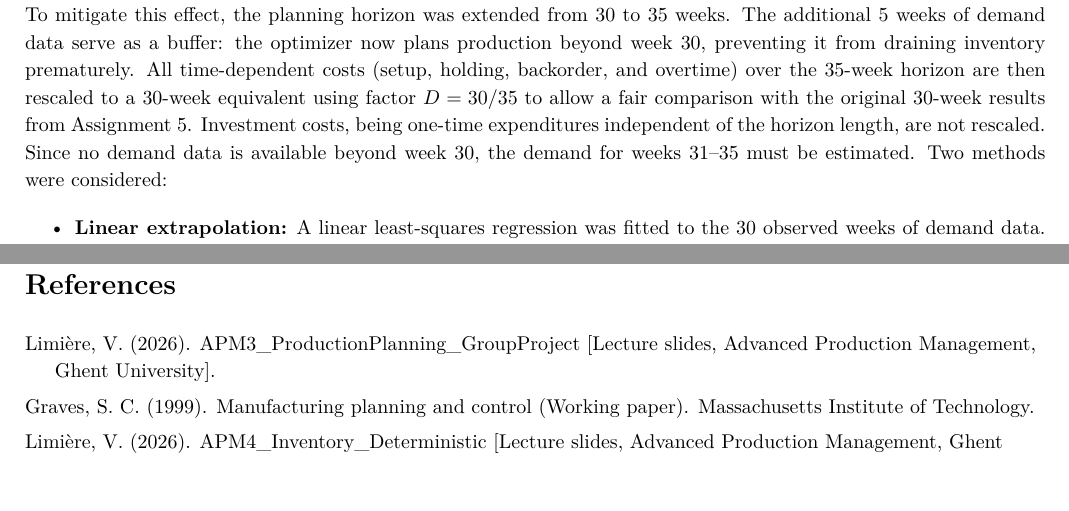
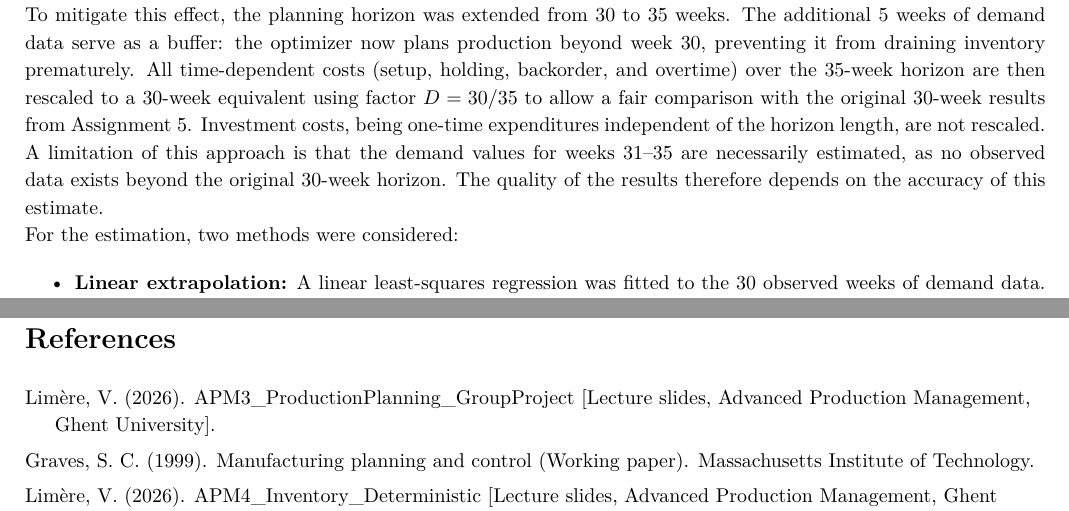
Before and after one commit to stefdesender/APM-assignment, a LaTeX document (LaTeX/main.tex): two parts of pages 15 and 18 of 18, joined at a grey line, cut so that both start at the same text, the shorter picture padded with empty space. Compiled offline with pdfLaTeX.

Commit message:
fodsihfjlqddfklq

```diff
--- a/LaTeX/main.tex
+++ b/LaTeX/main.tex
@@ -1048,9 +1048,9 @@ However, applying Holt's method to this problem is not appropriate for two reaso
 
 A key observation from the results of Assignments 1 through 5 is that backorders tend to concentrate in the final periods of the planning horizon. This occurs because the optimizer, knowing that no demand exists beyond period 30, deliberately runs down inventory toward the end of the horizon to minimize holding costs. In practice, however, the company will continue to operate beyond 30 weeks, and this so-called \textit{end-of-horizon effect} leads to an artificially optimistic plan that underperforms when evaluated against realized demand.
 
-To mitigate this effect, the planning horizon was extended from 30 to 35 weeks. The additional 5 weeks of demand data serve as a buffer: the optimizer now plans production beyond week 30, preventing it from draining inventory prematurely. All time-dependent costs (setup, holding, backorder, and overtime) over the 35-week horizon are then rescaled to a 30-week equivalent using factor $D = 30/35$ to allow a fair comparison with the original 30-week results from Assignment 5. Investment costs, being one-time expenditures independent of the horizon length, are not rescaled.
+To mitigate this effect, the planning horizon was extended from 30 to 35 weeks. The additional 5 weeks of demand data serve as a buffer: the optimizer now plans production beyond week 30, preventing it from draining inventory prematurely. All time-dependent costs (setup, holding, backorder, and overtime) over the 35-week horizon are then rescaled to a 30-week equivalent using factor $D = 30/35$ to allow a fair comparison with the original 30-week results from Assignment 5. Investment costs, being one-time expenditures independent of the horizon length, are not rescaled. A limitation of this approach is that the demand values for weeks 31--35 are necessarily estimated, as no observed data exists beyond the original 30-week horizon. The quality of the results therefore depends on the accuracy of this estimate.
 
-Since no demand data is available beyond week 30, the demand for weeks 31--35 must be estimated. Two methods were considered:
+For the estimation, two methods were considered:
 
 \begin{itemize}
     \item \textbf{Linear extrapolation:} A linear least-squares regression was fitted to the 30 observed weeks of demand data. The resulting trend line was then extended to predict demand for weeks 31--35. The realized demand series exhibits a slope of approximately $+1.54$ units per week, indicating a mild upward trend. This method is statistically grounded but produces extrapolated values where realized demand systematically exceeds the forecast, which can amplify the end-of-horizon backorder effect in the extended weeks.
@@ -1203,7 +1203,7 @@ Beyond the modeled uncertainties, supply-side disruptions such as supplier relia
 
 \hangindent=1.5em
 \hangafter=1
-Limière, V. (2026). APM3\_ProductionPlanning\_GroupProject [Lecture slides, Advanced Production Management, Ghent University].
+Limère, V. (2026). APM3\_ProductionPlanning\_GroupProject [Lecture slides, Advanced Production Management, Ghent University].
 
 \hangindent=1.5em
 \hangafter=1
@@ -1211,7 +1211,7 @@ Graves, S. C. (1999). Manufacturing planning and control (Working paper). Massac
 
 \hangindent=1.5em
 \hangafter=1
-Limière, V. (2026). APM4\_Inventory\_Deterministic [Lecture slides, Advanced Production Management, Ghent University].
+Limère, V. (2026). APM4\_Inventory\_Deterministic [Lecture slides, Advanced Production Management, Ghent University].
 
 \hangindent=1.5em
 \hangafter=1
```
Also changed, not shown: LaTeX/main.pdf, LaTeX/main.tex (2 more changed lines), 1 other file.
